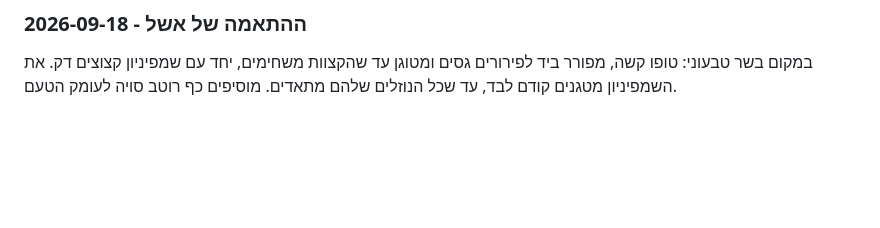
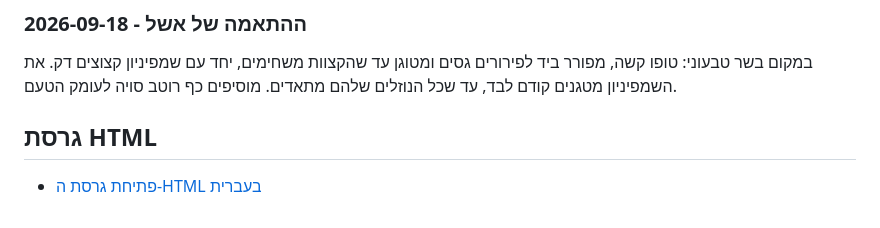
Before and after one commit to avigdor-instinct/recipes, a Markdown page: שפרדס פאי - המתכון של אורי מברלין ז״ל.md, the part around the change. GitHub-like rendering; blank space fills up the shorter version.

Commit message:
קישור לגרסת HTML
Added HTML version link for the recipe.

```diff
--- a/שפרדס פאי - המתכון של אורי מברלין ז״ל.md
+++ b/שפרדס פאי - המתכון של אורי מברלין ז״ל.md
@@ -59,3 +59,7 @@
 ### ההתאמה של אשל - 2026-09-18
 
 במקום בשר טבעוני: טופו קשה, מפורר ביד לפירורים גסים ומטוגן עד שהקצוות משחימים, יחד עם שמפיניון קצוצים דק. את השמפיניון מטגנים קודם לבד, עד שכל הנוזלים שלהם מתאדים. מוסיפים כף רוטב סויה לעומק הטעם.
+
+## גרסת HTML
+
+- [פתיחת גרסת ה-HTML בעברית](2-shepherds-pie-orih.html)
```
